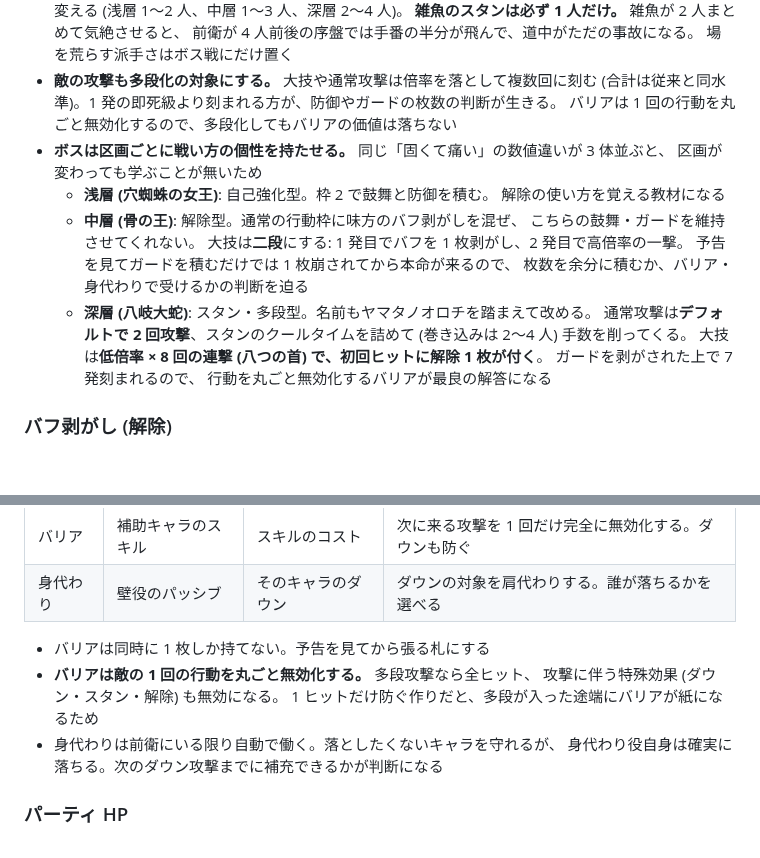
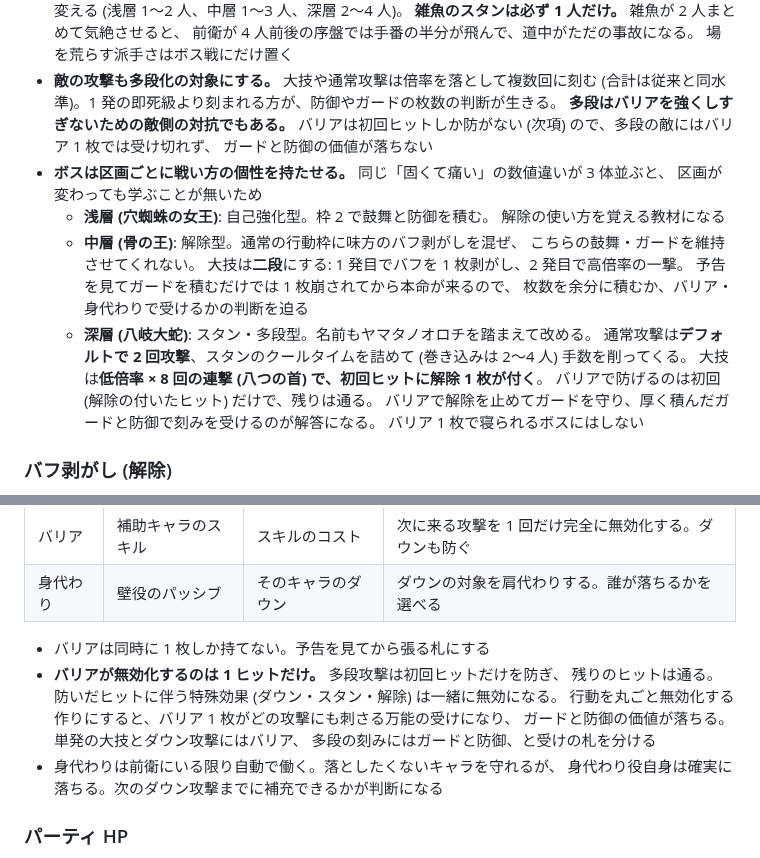
Before and after one commit to hepta-chord/pocket-legion, a Markdown page: docs/plan.md, 2 parts joined by grey strips. Rendered like a GitHub page; blank space fills up the shorter version.

```diff
--- a/docs/plan.md
+++ b/docs/plan.md
@@ -175,7 +175,9 @@
   場を荒らす派手さはボス戦にだけ置く
 - **敵の攻撃も多段化の対象にする。** 大技や通常攻撃は倍率を落として複数回に刻む
   (合計は従来と同水準)。1 発の即死級より刻まれる方が、防御やガードの枚数の判断が生きる。
-  バリアは 1 回の行動を丸ごと無効化するので、多段化してもバリアの価値は落ちない
+  **多段はバリアを強くしすぎないための敵側の対抗でもある。**
+  バリアは初回ヒットしか防がない (次項) ので、多段の敵にはバリア 1 枚では受け切れず、
+  ガードと防御の価値が落ちない
 - **ボスは区画ごとに戦い方の個性を持たせる。** 同じ「固くて痛い」の数値違いが 3 体並ぶと、
   区画が変わっても学ぶことが無いため
   - **浅層 (穴蜘蛛の女王)**: 自己強化型。枠 2 で鼓舞と防御を積む。
@@ -189,8 +191,9 @@
     通常攻撃は**デフォルトで 2 回攻撃**、スタンのクールタイムを詰めて
     (巻き込みは 2〜4 人) 手数を削ってくる。
     大技は**低倍率 × 8 回の連撃 (八つの首) で、初回ヒットに解除 1 枚が付く**。
-    ガードを剥がされた上で 7 発刻まれるので、
-    行動を丸ごと無効化するバリアが最良の解答になる
+    バリアで防げるのは初回 (解除の付いたヒット) だけで、残りは通る。
+    バリアで解除を止めてガードを守り、厚く積んだガードと防御で刻みを受けるのが解答になる。
+    バリア 1 枚で寝られるボスにはしない
 
 ### バフ剥がし (解除)
 
@@ -224,9 +227,11 @@
 | 身代わり | 壁役のパッシブ | そのキャラのダウン | ダウンの対象を肩代わりする。誰が落ちるかを選べる |
 
 - バリアは同時に 1 枚しか持てない。予告を見てから張る札にする
-- **バリアは敵の 1 回の行動を丸ごと無効化する。** 多段攻撃なら全ヒット、
-  攻撃に伴う特殊効果 (ダウン・スタン・解除) も無効になる。
-  1 ヒットだけ防ぐ作りだと、多段が入った途端にバリアが紙になるため
+- **バリアが無効化するのは 1 ヒットだけ。** 多段攻撃は初回ヒットだけを防ぎ、
+  残りのヒットは通る。防いだヒットに伴う特殊効果 (ダウン・スタン・解除) は一緒に無効になる。
+  行動を丸ごと無効化する作りにすると、バリア 1 枚がどの攻撃にも刺さる万能の受けになり、
+  ガードと防御の価値が落ちる。単発の大技とダウン攻撃にはバリア、
+  多段の刻みにはガードと防御、と受けの札を分ける
 - 身代わりは前衛にいる限り自動で働く。落としたくないキャラを守れるが、
   身代わり役自身は確実に落ちる。次のダウン攻撃までに補充できるかが判断になる
 
```
Also changed, not shown: docs/batch-v2.md (+15 -5 lines).
